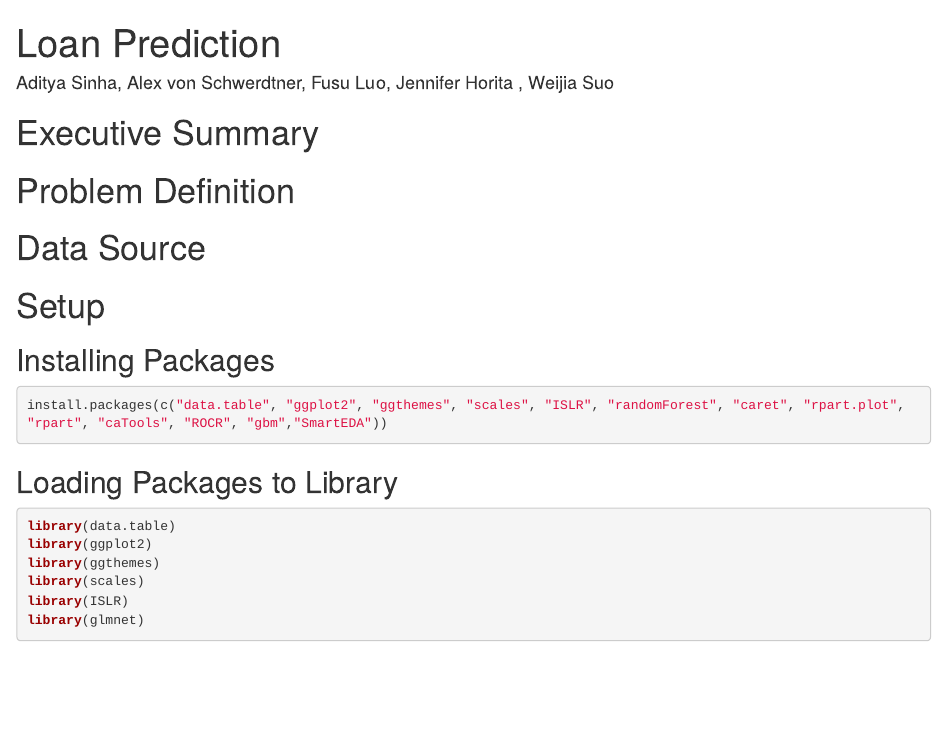
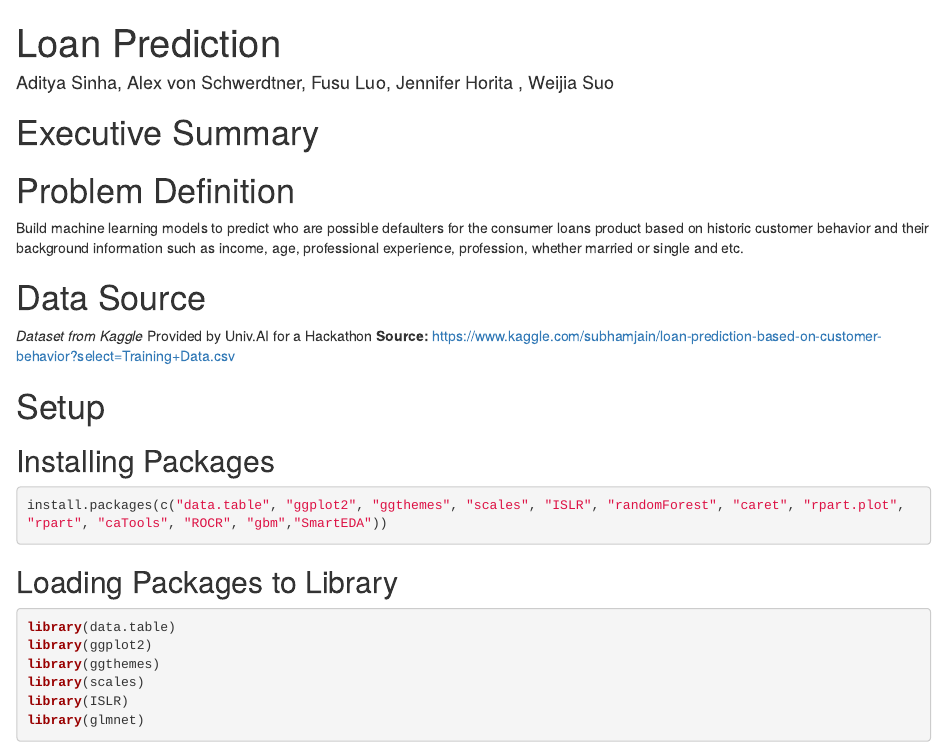
Before and after one commit to aditya248/Loan-Prediction, an R Markdown document (Prediction_Notebook.Rmd): the page in a window 1100 px wide, from its top. Rendered offline with R 4.5, knitr and Pandoc, with nearby package versions; some code elsewhere in the file could not run offline.

Commit message:
Problem Definition + Data Source

```diff
--- a/Prediction_Notebook.Rmd
+++ b/Prediction_Notebook.Rmd
@@ -10,9 +10,13 @@ output: html_notebook
 
 # Problem Definition
 
+Build machine learning models to predict who are possible defaulters for the consumer loans product based on historic customer behavior and their background information such as income, age, professional experience, profession, whether married or single and etc.
 
 # Data Source
 
+*Dataset from Kaggle*
+Provided by Univ.AI for a Hackathon
+**Source:** https://www.kaggle.com/subhamjain/loan-prediction-based-on-customer-behavior?select=Training+Data.csv
 
 # Setup
 
```
